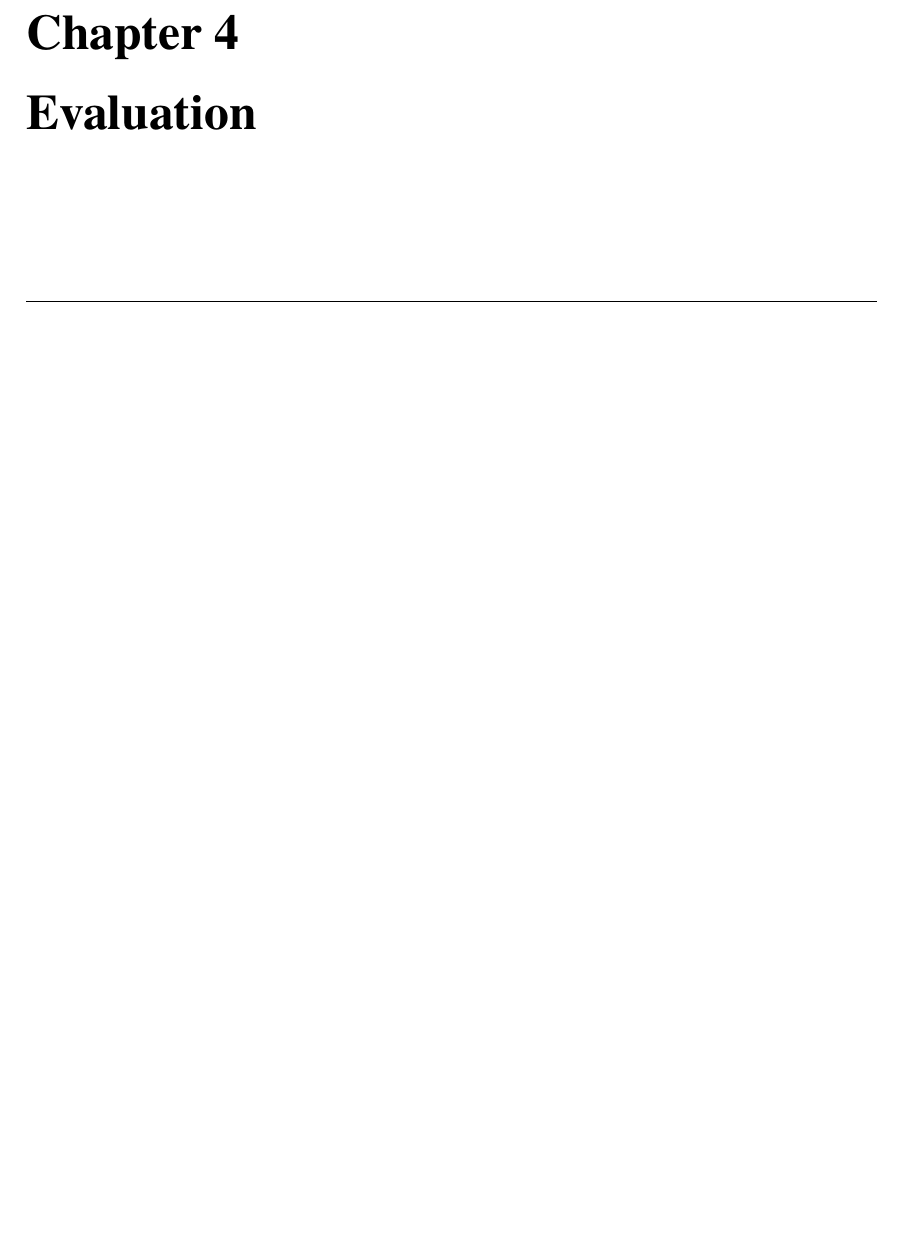
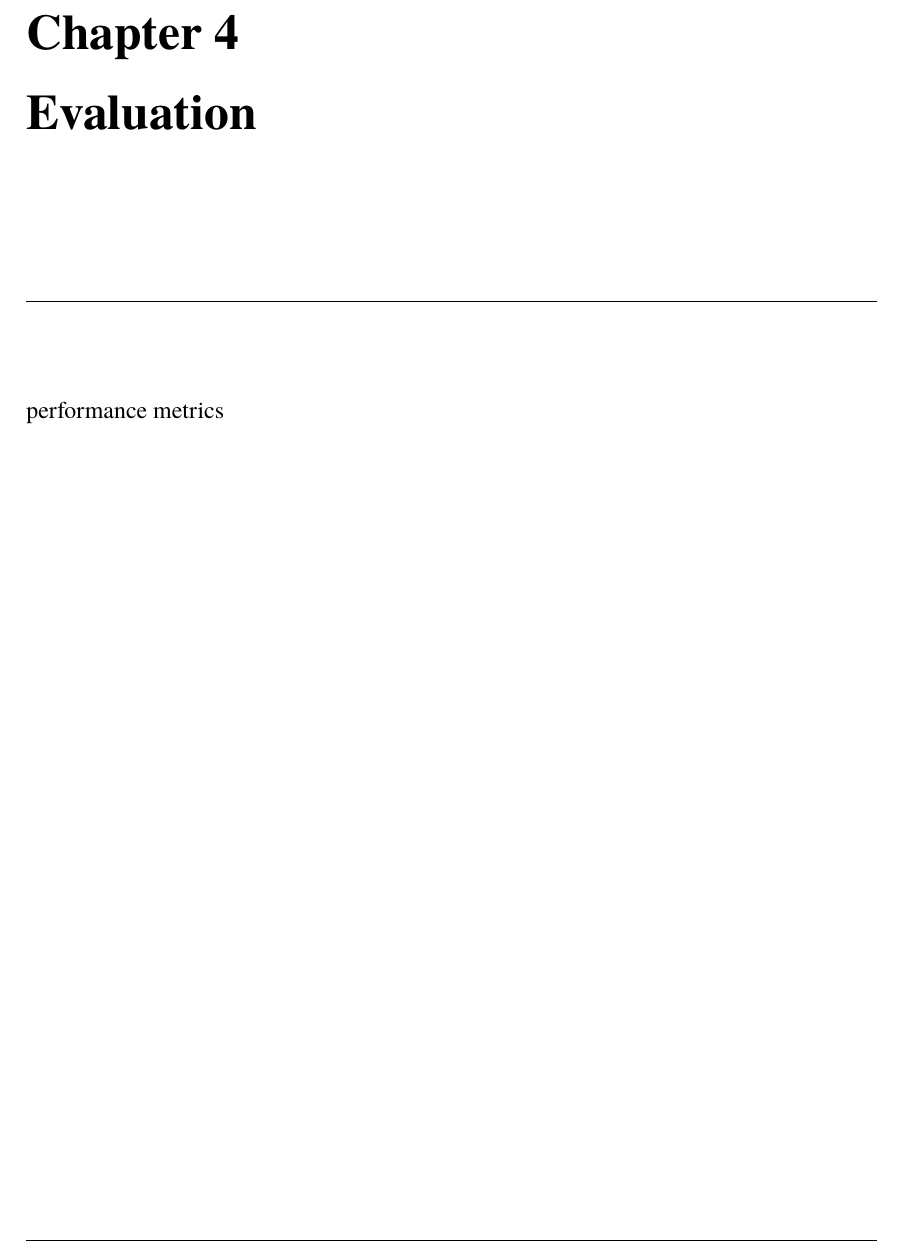
Before and after one commit to PStahl/master_thesis, a LaTeX thesis (report.tex): part of page 31 of 60, cut so that both start at the same text, the shorter picture padded with empty space. Compiled offline with pdfLaTeX.

Commit message:
add comment on performance metrics in evaluation section

```diff
--- a/report.tex
+++ b/report.tex
@@ -514,6 +514,8 @@ A simple scheduling which fulfills equation~\ref{eq:desired_rel} is shown below:
 \end{algorithmic}
 
 \chapter{Evaluation} \label{ch:evaluation}
+%TODO
+performance metrics
 
 \chapter{Limitations} \label{ch:limitations}
 
```
